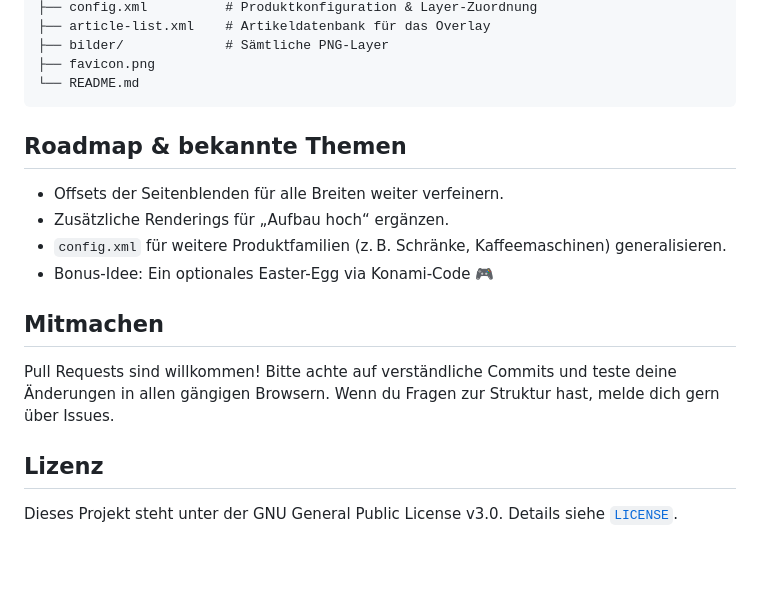
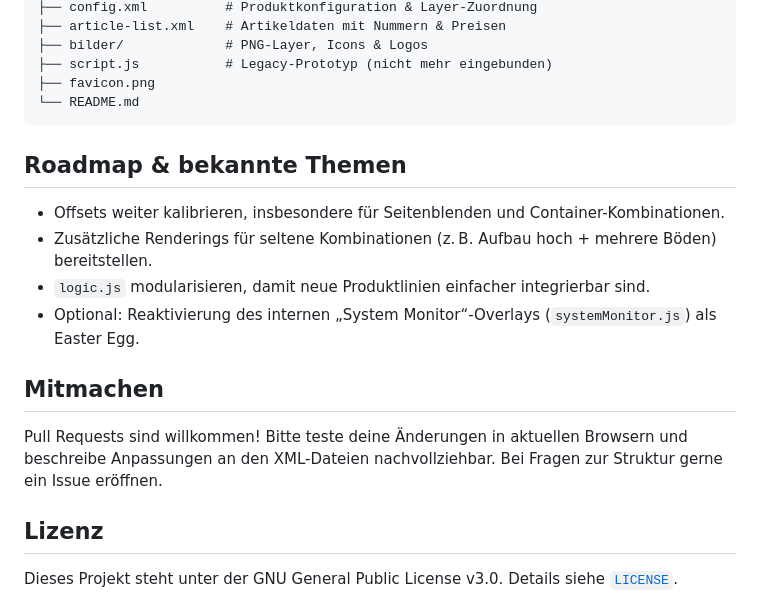
Before and after one commit to Philippxmeyer/Konfigurator, a Markdown page: README.md, the part around the change printed below. Rendered like a GitHub page; blank space fills up the shorter version.

````diff
--- a/README.md
+++ b/README.md
@@ -101,18 +104,19 @@ arbeitstisch-konfigurator/
 ├── config.xml          # Produktkonfiguration & Layer-Zuordnung
-├── article-list.xml    # Artikeldatenbank für das Overlay
-├── bilder/             # Sämtliche PNG-Layer
+├── article-list.xml    # Artikeldaten mit Nummern & Preisen
+├── bilder/             # PNG-Layer, Icons & Logos
+├── script.js           # Legacy-Prototyp (nicht mehr eingebunden)
 ├── favicon.png
 └── README.md
 ```
 
 ## Roadmap & bekannte Themen
-- Offsets der Seitenblenden für alle Breiten weiter verfeinern.
-- Zusätzliche Renderings für „Aufbau hoch“ ergänzen.
-- `config.xml` für weitere Produktfamilien (z. B. Schränke, Kaffeemaschinen) generalisieren.
-- Bonus-Idee: Ein optionales Easter-Egg via Konami-Code 🎮
+- Offsets weiter kalibrieren, insbesondere für Seitenblenden und Container-Kombinationen.
+- Zusätzliche Renderings für seltene Kombinationen (z. B. Aufbau hoch + mehrere Böden) bereitstellen.
+- `logic.js` modularisieren, damit neue Produktlinien einfacher integrierbar sind.
+- Optional: Reaktivierung des internen „System Monitor“-Overlays (`systemMonitor.js`) als Easter Egg.
 
 ## Mitmachen
-Pull Requests sind willkommen! Bitte achte auf verständliche Commits und teste deine Änderungen in allen gängigen Browsern. Wenn du Fragen zur Struktur hast, melde dich gern über Issues.
+Pull Requests sind willkommen! Bitte teste deine Änderungen in aktuellen Browsern und beschreibe Anpassungen an den XML-Dateien nachvollziehbar. Bei Fragen zur Struktur gerne ein Issue eröffnen.
 
 ## Lizenz
 Dieses Projekt steht unter der GNU General Public License v3.0. Details siehe [`LICENSE`](LICENSE).
````
Also changed, not shown: other parts of README.md (+60 -57 lines).
